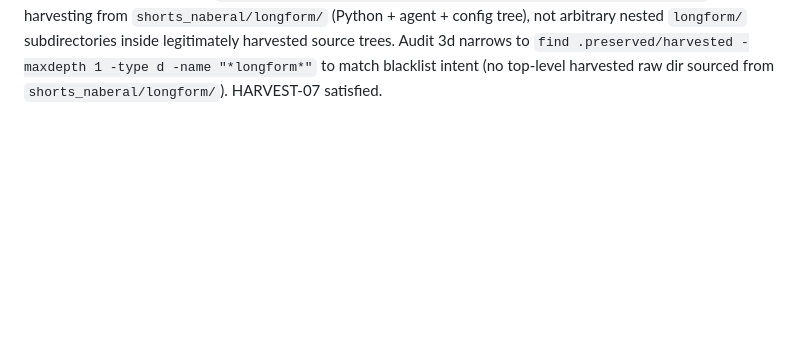
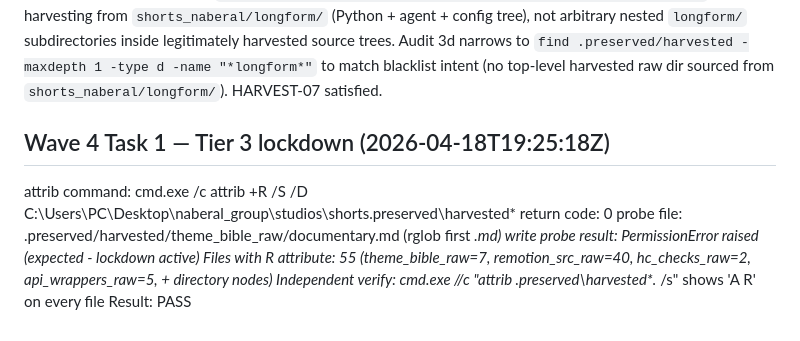
Before and after one commit to kanno321-create/shorts_studio, a Markdown page: scripts/harvest/audit_log.md, the part around the change. GitHub-like rendering; blank space fills up the shorter version.

Commit message:
feat(03-09): Tier 3 lockdown applied to .preserved/harvested/ (HARVEST-06)
- cmd.exe /c attrib +R /S /D <win_path>\* applied recursively (55 files)
- lockdown.verify_lockdown() PermissionError probe PASS on theme_bible_raw/documentary.md
- Independent raw attrib listing shows 'A    R' on every file across 4 raw dirs
- audit_log.md Wave 4 Task 1 block: Result PASS
- No except-pass silent swallow in lockdown.py (grep -c = 0)
- Precondition verified: Plan 08 Task 2 blacklist audit PASS
- HARVEST-06 satisfied — CONFLICT_MAP 39 재드리프트 구조적 차단 완료

```diff
--- a/scripts/harvest/audit_log.md
+++ b/scripts/harvest/audit_log.md
@@ -52,3 +52,12 @@ legitimately harvested source trees. Audit 3d narrows to
 to match blacklist intent (no top-level harvested raw dir sourced from
 `shorts_naberal/longform/`).
 HARVEST-07 satisfied.
+
+## Wave 4 Task 1 — Tier 3 lockdown (2026-04-18T19:25:18Z)
+attrib command: cmd.exe /c attrib +R /S /D C:\Users\PC\Desktop\naberal_group\studios\shorts\.preserved\harvested\*
+return code: 0
+probe file: .preserved/harvested/theme_bible_raw/documentary.md (rglob first *.md)
+write probe result: PermissionError raised (expected - lockdown active)
+Files with R attribute: 55 (theme_bible_raw=7, remotion_src_raw=40, hc_checks_raw=2, api_wrappers_raw=5, + directory nodes)
+Independent verify: cmd.exe //c "attrib .preserved\harvested\*.* /s" shows 'A    R' on every file
+Result: PASS
```
